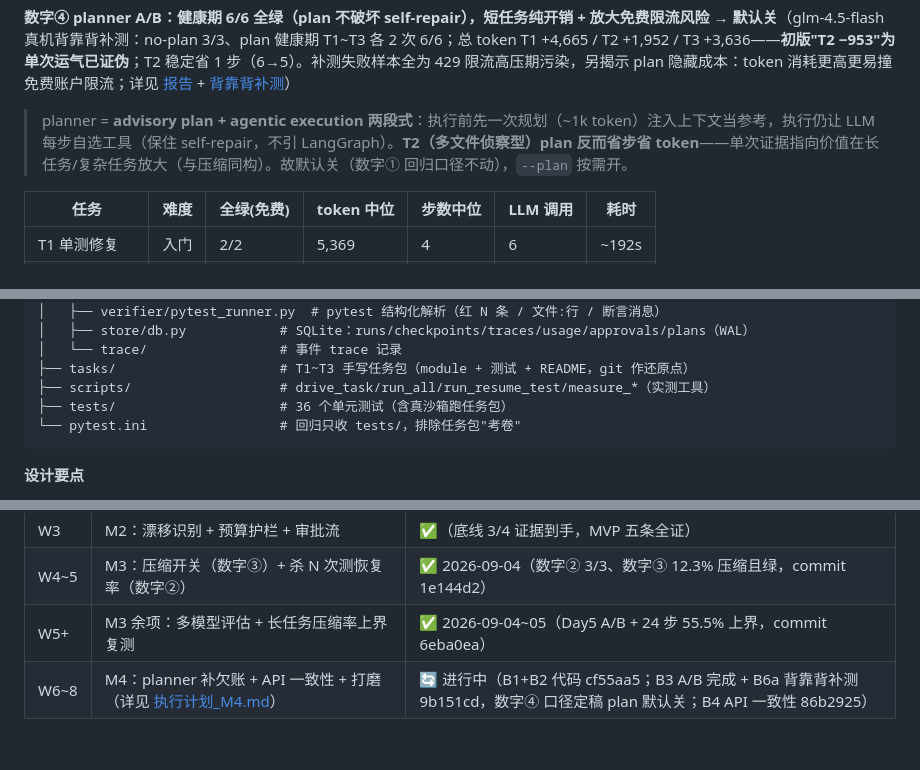
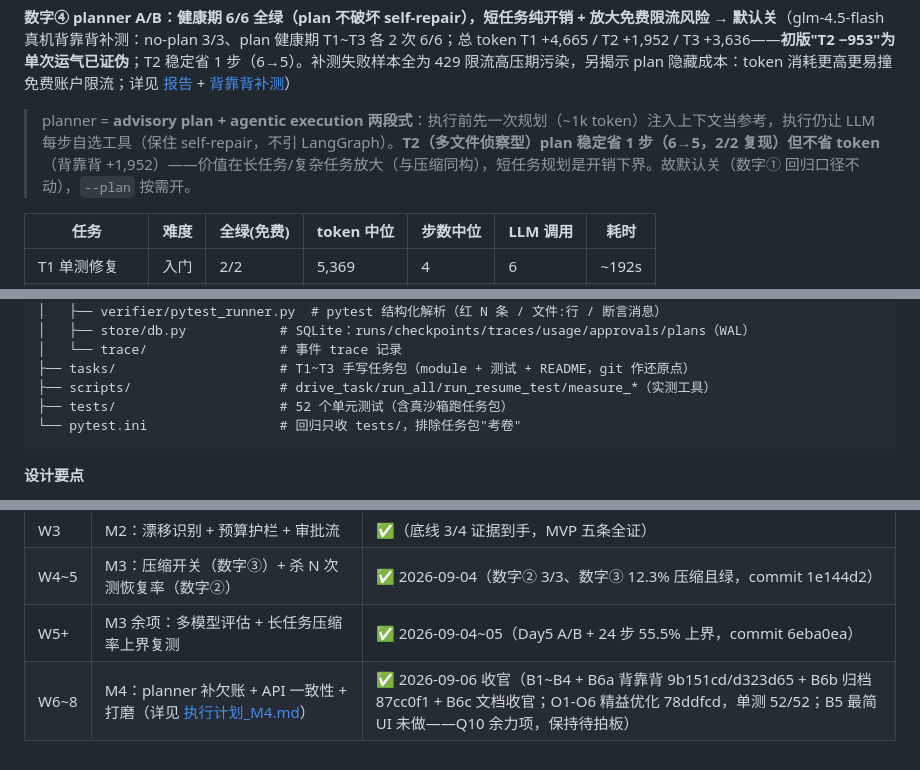
Before and after one commit to VVR823/codecraft-harness, a Markdown page: README.md, 3 parts joined by grey strips. GitHub-like rendering.

````diff
--- a/README.md
+++ b/README.md
@@ -22,7 +22,7 @@
 
 **数字④ planner A/B：健康期 6/6 全绿（plan 不破坏 self-repair），短任务纯开销 + 放大免费限流风险 → 默认关**（glm-4.5-flash 真机背靠背补测：no-plan 3/3、plan 健康期 T1~T3 各 2 次 6/6；总 token T1 +4,665 / T2 +1,952 / T3 +3,636——**初版"T2 −953"为单次运气已证伪**；T2 稳定省 1 步（6→5）。补测失败样本全为 429 限流高压期污染，另揭示 plan 隐藏成本：token 消耗更高更易撞免费账户限流；详见 [报告](docs/planner_ab_report_2026-09-05.md) + [背靠背补测](docs/planner_backtoback_report_2026-09-05.md)）
 
-> planner = **advisory plan + agentic execution 两段式**：执行前先一次规划（~1k token）注入上下文当参考，执行仍让 LLM 每步自选工具（保住 self-repair，不引 LangGraph）。**T2（多文件侦察型）plan 反而省步省 token**——单次证据指向价值在长任务/复杂任务放大（与压缩同构）。故默认关（数字① 回归口径不动），`--plan` 按需开。
+> planner = **advisory plan + agentic execution 两段式**：执行前先一次规划（~1k token）注入上下文当参考，执行仍让 LLM 每步自选工具（保住 self-repair，不引 LangGraph）。**T2（多文件侦察型）plan 稳定省 1 步（6→5，2/2 复现）但不省 token**（背靠背 +1,952）——价值在长任务/复杂任务放大（与压缩同构），短任务规划是开销下界。故默认关（数字① 回归口径不动），`--plan` 按需开。
 
 | 任务 | 难度 | 全绿(免费) | token 中位 | 步数中位 | LLM 调用 | 耗时 |
 |---|---|---|---|---|---|---|
@@ -61,7 +61,7 @@ backend/
 │   └── trace/                 # 事件 trace 记录
 ├── tasks/                     # T1~T3 手写任务包（module + 测试 + README，git 作还原点）
 ├── scripts/                   # drive_task/run_all/run_resume_test/measure_*（实测工具）
-├── tests/                     # 36 个单元测试（含真沙箱跑任务包）
+├── tests/                     # 52 个单元测试（含真沙箱跑任务包）
 └── pytest.ini                 # 回归只收 tests/，排除任务包"考卷"
 ```
 
@@ -117,4 +117,4 @@ python -m pytest tests/ -q
 | W3 | M2：漂移识别 + 预算护栏 + 审批流 | ✅（底线 3/4 证据到手，MVP 五条全证） |
 | W4~5 | M3：压缩开关（数字③）+ 杀 N 次测恢复率（数字②） | ✅ 2026-09-04（数字② 3/3、数字③ 12.3% 压缩且绿，commit 1e144d2） |
 | W5+ | M3 余项：多模型评估 + 长任务压缩率上界复测 | ✅ 2026-09-04~05（Day5 A/B + 24 步 55.5% 上界，commit 6eba0ea） |
-| W6~8 | M4：planner 补欠账 + API 一致性 + 打磨（详见 [执行计划_M4.md](docs/执行计划_M4.md)） | 🔄 进行中（B1+B2 代码 cf55aa5；B3 A/B 完成 + B6a 背靠背补测 9b151cd，数字④ 口径定稿 plan 默认关；B4 API 一致性 86b2925） |
+| W6~8 | M4：planner 补欠账 + API 一致性 + 打磨（详见 [执行计划_M4.md](docs/执行计划_M4.md)） | ✅ 2026-09-06 收官（B1~B4 + B6a 背靠背 9b151cd/d323d65 + B6b 归档 87cc0f1 + B6c 文档收官；O1-O6 精益优化 78ddfcd，单测 52/52；B5 最简 UI 未做——Q10 余力项，保持待拍板） |
````
Also changed, not shown: docs/执行计划_M4.md (+14 -6 lines), docs/执行计划_v2.2.md (+6 -2 lines).
